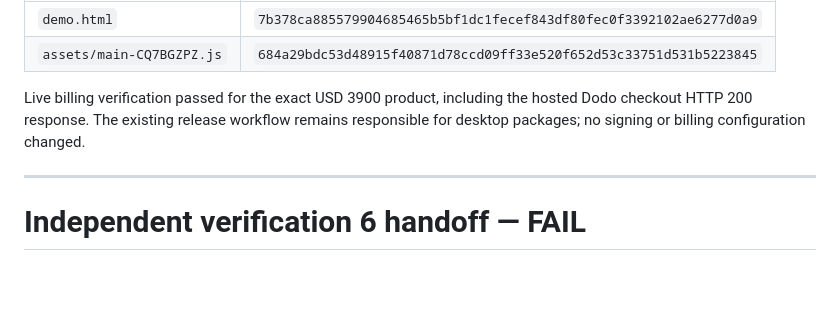
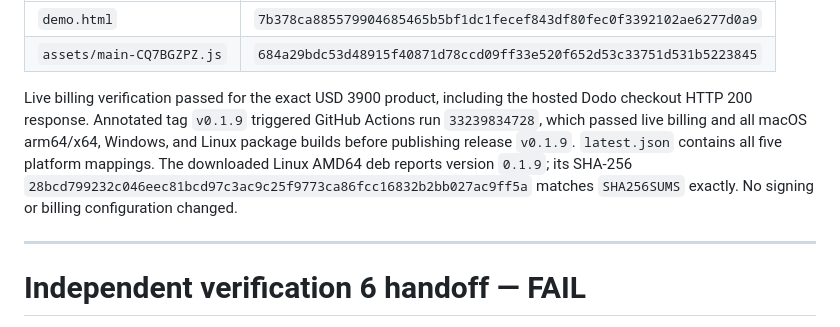
Before and after one commit to B-Divyesh/sf-diagram-source-studio, a Markdown page: .factory/handoff.md, the part around the change. GitHub-like rendering; blank space fills up the shorter version.

Commit message:
docs: record v0.1.9 desktop release

```diff
--- a/.factory/handoff.md
+++ b/.factory/handoff.md
@@ -92,8 +92,13 @@ main asset `assets/main-CQ7BGZPZ.js` match the local production build exactly:
 | `assets/main-CQ7BGZPZ.js` | `684a29bdc53d48915f40871d78ccd09ff33e520f652d53c33751d531b5223845` |
 
 Live billing verification passed for the exact USD 3900 product, including the
-hosted Dodo checkout HTTP 200 response. The existing release workflow remains
-responsible for desktop packages; no signing or billing configuration changed.
+hosted Dodo checkout HTTP 200 response. Annotated tag `v0.1.9` triggered
+GitHub Actions run `33239834728`, which passed live billing and all macOS
+arm64/x64, Windows, and Linux package builds before publishing release
+`v0.1.9`. `latest.json` contains all five platform mappings. The downloaded
+Linux AMD64 deb reports version `0.1.9`; its SHA-256
+`28bcd799232c046eec81bcd97c3ac9c25f9773ca86fcc16832b2bb027ac9ff5a`
+matches `SHA256SUMS` exactly. No signing or billing configuration changed.
 
 ---
 
```
